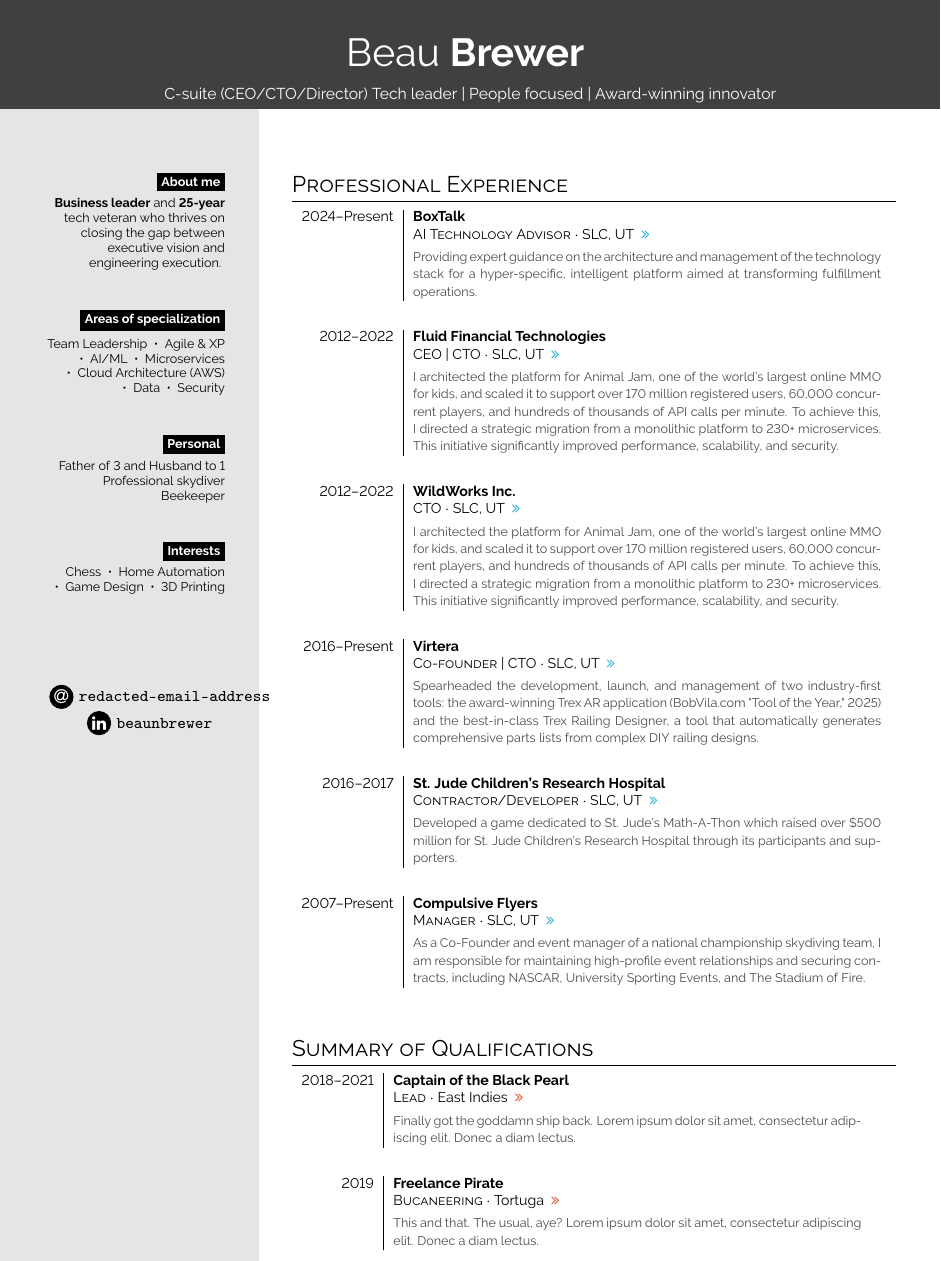
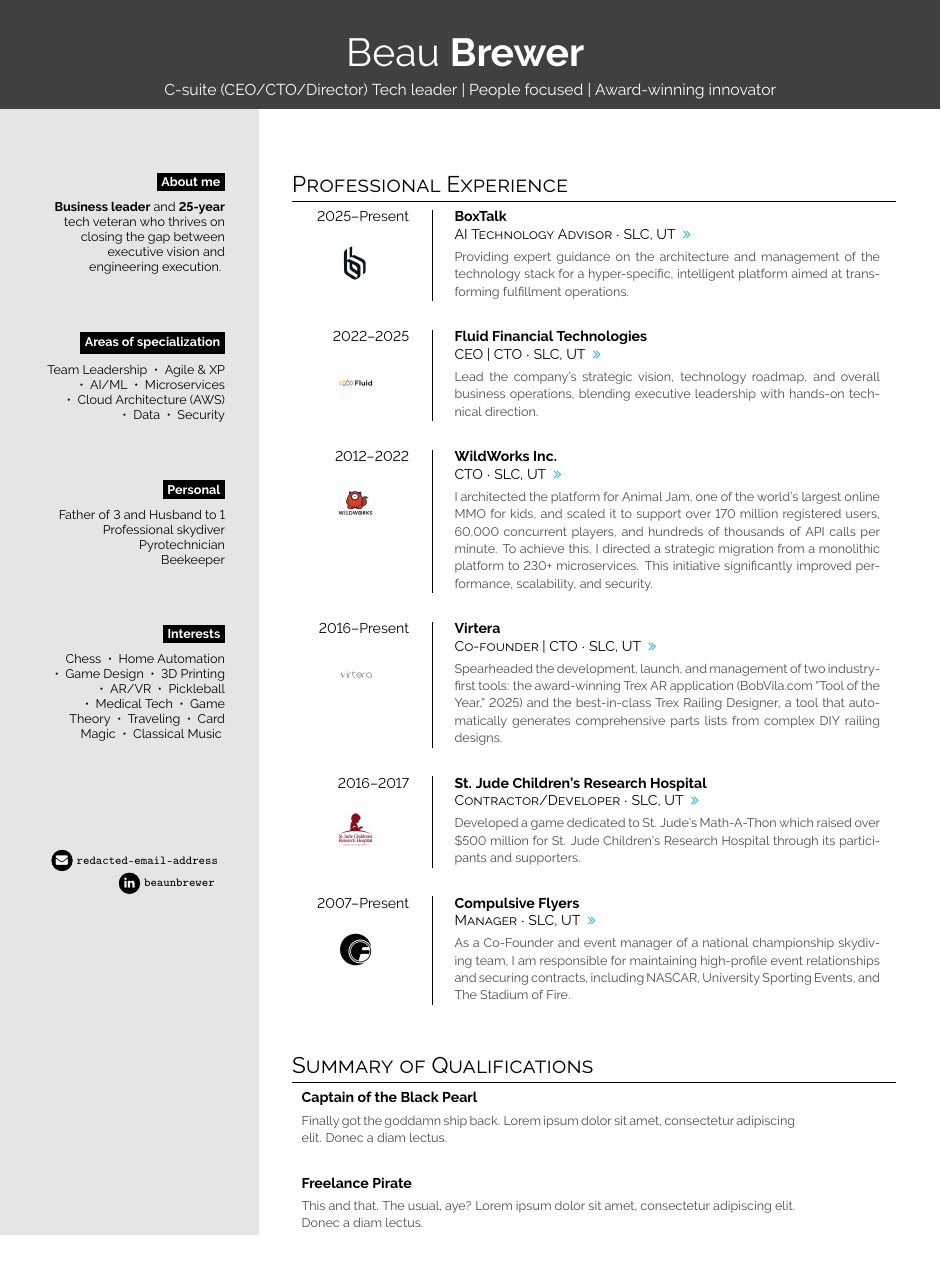
Before and after one commit to beaubrewer/latex-simplecv, a LaTeX document (main.tex, which reads simplehipstercv.sty): part of page 1 of 2, cut so that both start at the same text. Compiled offline with pdfLaTeX.

Commit message:
Updated content and optimized logos

```diff
--- a/main.tex
+++ b/main.tex
@@ -48,35 +48,41 @@
 \footnotesize
 {\setasidefontcolour
 \flushright
-\bg{black}{white}{About me}\\[0.5em]
+\bg{black}{white}{About me}\\[0.8em]
 
 {\footnotesize
 \textbf{Business leader} and \textbf{25-year} tech veteran who thrives on closing the gap between executive vision and engineering execution.}
 % Expertise in architecting and managing platforms serving more than 170 million users, with deep, hands-on fluency in end-to-end AI/ML solutions, scalable cloud architecture, and user-centric design}.
 \bigskip
 \bigskip
+\bigskip
 
-\bg{black}{white}{Areas of specialization} \\[0.5em]
+\bg{black}{white}{Areas of specialization} \\[0.8em]
 
 Team Leadership ~•~ Agile \& XP ~•~ AI/ML ~•~ Microservices ~•~ Cloud Architecture (AWS) ~•~ Data ~•~ Security
 
 \bigskip
 \bigskip
+\bigskip
 
-\bg{black}{white}{Personal} \\[0.5em]
+\bg{black}{white}{Personal} \\[0.8em]
 Father of 3 and Husband to 1
 
 Professional skydiver
+
+Pyrotechnician
 
 Beekeeper
 
 \bigskip
 \bigskip
+\bigskip
 
-\bg{black}{white}{Interests}\\[0.5em]
+\bg{black}{white}{Interests}\\[0.8em]
 
-Chess ~•~ Home Automation ~•~ Game Design ~•~ 3D Printing
-
+Chess ~•~ Home Automation ~•~ Game Design ~•~ 3D Printing ~•~ AR/VR ~•~ Pickleball ~•~ Medical Tech
+~•~ Game Theory ~•~ Traveling ~•~ Card Magic ~•~ Classical Music
+\bigskip
 \bigskip
 \bigskip
 
@@ -90,7 +96,7 @@
 
 \vspace{4em}
 
-\infobubble{\faAt}{black}{white}{redacted-email-address}
+\infobubble{\faEnvelope}{black}{white}{redacted-email-address}
 \infobubble{\faLinkedin}{black}{white}{beaunbrewer}
 
 \phantom{turn the page}
@@ -103,19 +109,19 @@
 \small
 \section*{Professional Experience}
 
-\begin{tabular}{r| p{0.55\textwidth}}
-    \cvevent{2024--Present}{BoxTalk}{AI Technology Advisor}{SLC, UT \color{cvgreen}}{Providing expert guidance on the architecture and management of the technology stack for a hyper-specific, intelligent platform aimed at transforming fulfillment operations.}{boxtalk}
-    \cvevent{2012--2022}{Fluid Financial Technologies}{CEO | CTO}{SLC, UT \color{cvgreen}}{I architected the platform for Animal Jam, one of the world's largest online MMO for kids, and scaled it to support over 170 million registered users, 60,000 concurrent players, and hundreds of thousands of API calls per minute. To achieve this, I directed a strategic migration from a monolithic platform to 230+ microservices. This initiative significantly improved performance, scalability, and security.}{fluid}
-    \cvevent{2012--2022}{WildWorks Inc.}{CTO}{SLC, UT \color{cvgreen}}{I architected the platform for Animal Jam, one of the world's largest online MMO for kids, and scaled it to support over 170 million registered users, 60,000 concurrent players, and hundreds of thousands of API calls per minute. To achieve this, I directed a strategic migration from a monolithic platform to 230+ microservices. This initiative significantly improved performance, scalability, and security.}{wildworks}
-    \cvevent{2016--Present}{Virtera}{Co-founder | CTO}{SLC, UT \color{cvgreen}}{Spearheaded the development, launch, and management of two industry-first tools: the award-winning Trex AR application (BobVila.com "Tool of the Year," 2025) and the best-in-class Trex Railing Designer, a tool that automatically generates comprehensive parts lists from complex DIY railing designs.}{virtera-pad}
-    \cvevent{2016--2017}{St. Jude Children's Research Hospital}{Contractor/Developer}{SLC, UT \color{cvgreen}}{Developed a game dedicated to St. Jude's Math-A-Thon which raised over \$500 million for St. Jude Children's Research Hospital through its participants and supporters.}{st_jude}
-    \cvevent{2007--Present}{Compulsive Flyers}{Manager}{SLC, UT \color{cvgreen}}{As a Co-Founder and event manager of a national championship skydiving team, I am responsible for maintaining high-profile event relationships and securing contracts, including NASCAR, University Sporting Events, and The Stadium of Fire.}{cf}
+\begin{tabular}{p{2.4cm}@{\hspace{0.5cm}}|@{\hspace{0.5cm}} p{0.5\textwidth}}
+    \cvevent{2025--Present}{BoxTalk}{AI Technology Advisor}{SLC, UT \color{cvgreen}}{Providing expert guidance on the architecture and management of the technology stack for a hyper-specific, intelligent platform aimed at transforming fulfillment operations.}{logo-boxtalk}
+    \cvevent{2022--2025}{Fluid Financial Technologies}{CEO | CTO}{SLC, UT \color{cvgreen}}{Lead the company's strategic vision, technology roadmap, and overall business operations, blending executive leadership with hands-on technical direction.}{logo-fluid}
+    \cvevent{2012--2022}{WildWorks Inc.}{CTO}{SLC, UT \color{cvgreen}}{I architected the platform for Animal Jam, one of the world's largest online MMO for kids, and scaled it to support over 170 million registered users, 60,000 concurrent players, and hundreds of thousands of API calls per minute. To achieve this, I directed a strategic migration from a monolithic platform to 230+ microservices. This initiative significantly improved performance, scalability, and security.}{logo-wildworks}
+    \cvevent{2016--Present}{Virtera}{Co-founder | CTO}{SLC, UT \color{cvgreen}}{Spearheaded the development, launch, and management of two industry-first tools: the award-winning Trex AR application (BobVila.com "Tool of the Year," 2025) and the best-in-class Trex Railing Designer, a tool that automatically generates comprehensive parts lists from complex DIY railing designs.}{logo-virtera}
+    \cvevent{2016--2017}{St. Jude Children's Research Hospital}{Contractor/Developer}{SLC, UT \color{cvgreen}}{Developed a game dedicated to St. Jude's Math-A-Thon which raised over \$500 million for St. Jude Children's Research Hospital through its participants and supporters.}{logo-st-jude}
+    \cvevent{2007--Present}{Compulsive Flyers}{Manager}{SLC, UT \color{cvgreen}}{As a Co-Founder and event manager of a national championship skydiving team, I am responsible for maintaining high-profile event relationships and securing contracts, including NASCAR, University Sporting Events, and The Stadium of Fire.}{logo-cf}
 \end{tabular}
 
 \section*{Summary of Qualifications}
-\begin{tabular}{r| p{0.55\textwidth}}
-    \cvevent{2018--2021}{Captain of the Black Pearl}{Lead}{East Indies \color{cvred}}{Finally got the goddamn ship back. \lorem}{cf}
-    \cvevent{2019}{Freelance Pirate}{Bucaneering}{Tortuga \color{cvred}}{This and that. The usual, aye?  \lorem}{cf}
+\begin{tabular}{p{0.58\textwidth}}
+    \cvsummary{Captain of the Black Pearl}{Finally got the goddamn ship back. \lorem}
+    \cvsummary{Freelance Pirate}{This and that. The usual, aye?  \lorem}
 \end{tabular}
 \vspace{3em}
 
--- a/simplehipstercv.sty
+++ b/simplehipstercv.sty
@@ -211,17 +210,17 @@
 \node[draw=none, align=left](name) at (header) {%
 {\Huge \color{#5} #2 \textbf{#3} }%
 };%
-\node[draw=none, below=0.2cm](description) at (name.south) {\color{white}#4};%
+\node[draw=none, below=0.1cm](description) at (name.south) {\color{white}#4};%
 }\vspace{-0.7cm}%
 }
 
 
 \newcommand{\infobubble}[4]{
-\scalebox{1.3}{
+\scalebox{0.96}{
 \begin{tikzpicture}
-\draw[draw=#2,fill=#2] (0,0) circle (0.2cm);
+\draw[draw=#2,fill=#2] (0,0) circle (0.24cm);
 \node[] at (0,0) {\color{#3}\textbf{#1}};
-\node[right=0.2cm] at (0,0) {\texttt{#4}};
+\node[right=0.24cm] at (0,0) {\texttt{#4}};
 \end{tikzpicture}
 }
 }
```
Also changed, not shown: images/beau_ai.png (deleted), images/boxtalk.png (deleted), images/cf.jpg (deleted), images/fluid.png (deleted), images/logo-boxtalk.png (added), images/logo-cf.png (added), images/logo-fluid.png (added), images/logo-st-jude.png (added), images/logo-virtera.png (added), images/logo-wildworks.png (added), images/st_jude.png (deleted), images/virtera-pad.png (deleted), images/virtera.png (deleted), images/wildworks.png (deleted), 1 more files, 1 other file.
